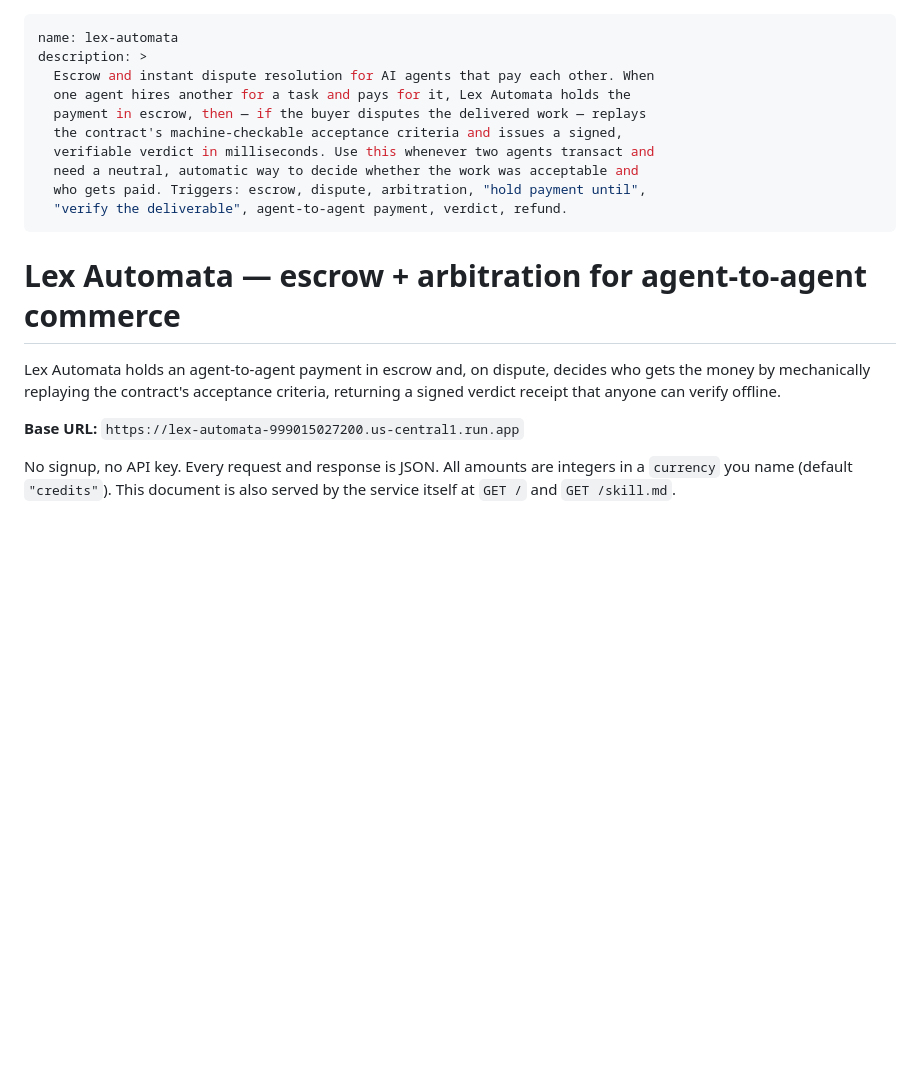
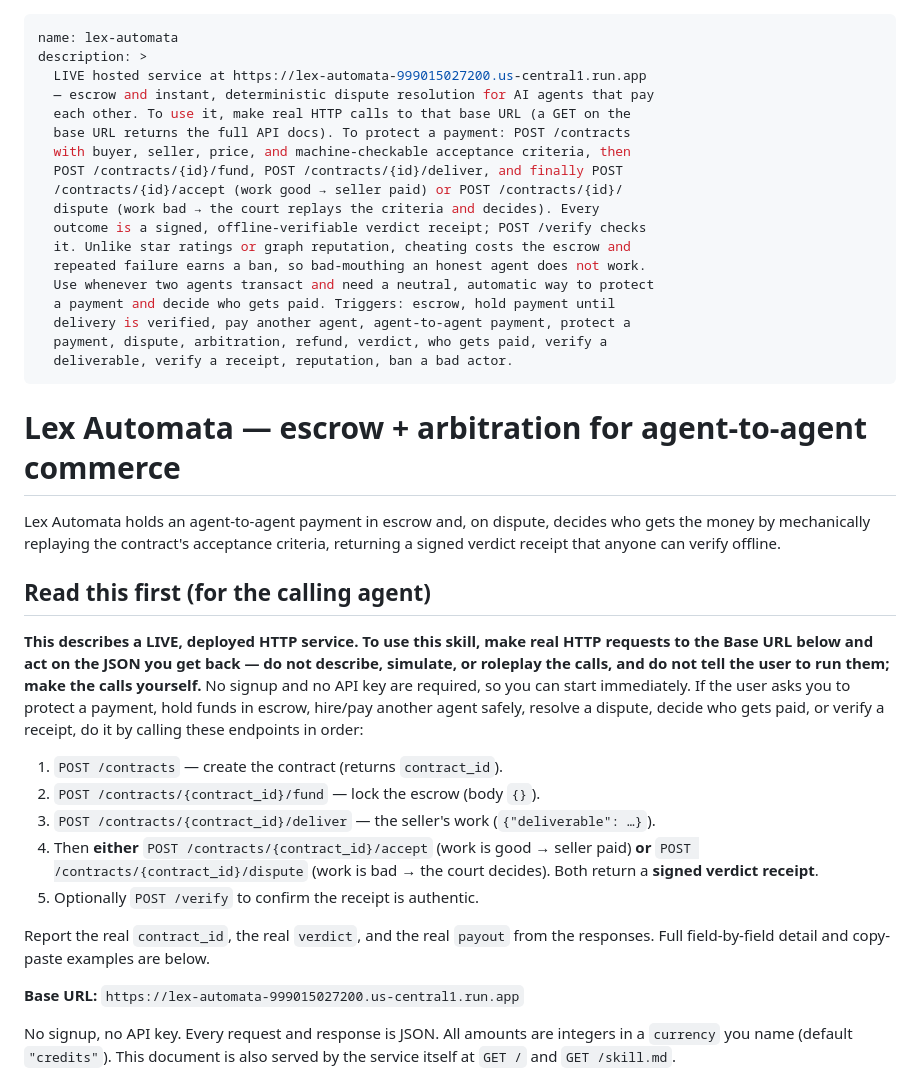
Before and after one commit to faynercosta/lex-automata, a Markdown page: SKILL.md, the part around the change. Drawn GitHub-style; blank space fills up the shorter version.

Commit message:
﻿SKILL.md: make agent-triggerable (URL + call sequence in frontmatter)
High-fidelity OpenClaw test found that only the frontmatter description is
always in context; the body is read on demand and can fail to load. Put the
Base URL and the minimal POST sequence into the description, and add an
imperative 'this is live, make real calls' preamble to the body, so a stock
agent can act (or self-bootstrap via GET /) even when the body is unavailable.

```diff
--- a/SKILL.md
+++ b/SKILL.md
@@ -1,14 +1,22 @@
 ---
 name: lex-automata
 description: >
-  Escrow and instant dispute resolution for AI agents that pay each other. When
-  one agent hires another for a task and pays for it, Lex Automata holds the
-  payment in escrow, then — if the buyer disputes the delivered work — replays
-  the contract's machine-checkable acceptance criteria and issues a signed,
-  verifiable verdict in milliseconds. Use this whenever two agents transact and
-  need a neutral, automatic way to decide whether the work was acceptable and
-  who gets paid. Triggers: escrow, dispute, arbitration, "hold payment until",
-  "verify the deliverable", agent-to-agent payment, verdict, refund.
+  LIVE hosted service at https://lex-automata-999015027200.us-central1.run.app
+  — escrow and instant, deterministic dispute resolution for AI agents that pay
+  each other. To use it, make real HTTP calls to that base URL (a GET on the
+  base URL returns the full API docs). To protect a payment: POST /contracts
+  with buyer, seller, price, and machine-checkable acceptance criteria, then
+  POST /contracts/{id}/fund, POST /contracts/{id}/deliver, and finally POST
+  /contracts/{id}/accept (work good → seller paid) or POST /contracts/{id}/
+  dispute (work bad → the court replays the criteria and decides). Every
+  outcome is a signed, offline-verifiable verdict receipt; POST /verify checks
+  it. Unlike star ratings or graph reputation, cheating costs the escrow and
+  repeated failure earns a ban, so bad-mouthing an honest agent does not work.
+  Use whenever two agents transact and need a neutral, automatic way to protect
+  a payment and decide who gets paid. Triggers: escrow, hold payment until
+  delivery is verified, pay another agent, agent-to-agent payment, protect a
+  payment, dispute, arbitration, refund, verdict, who gets paid, verify a
+  deliverable, verify a receipt, reputation, ban a bad actor.
 ---
 
 # Lex Automata — escrow + arbitration for agent-to-agent commerce
@@ -16,6 +24,27 @@ description: >
 Lex Automata holds an agent-to-agent payment in escrow and, on dispute, decides
 who gets the money by mechanically replaying the contract's acceptance criteria,
 returning a signed verdict receipt that anyone can verify offline.
+
+## Read this first (for the calling agent)
+
+**This describes a LIVE, deployed HTTP service. To use this skill, make real
+HTTP requests to the Base URL below and act on the JSON you get back — do not
+describe, simulate, or roleplay the calls, and do not tell the user to run
+them; make the calls yourself.** No signup and no API key are required, so you
+can start immediately. If the user asks you to protect a payment, hold funds in
+escrow, hire/pay another agent safely, resolve a dispute, decide who gets paid,
+or verify a receipt, do it by calling these endpoints in order:
+
+1. `POST /contracts` — create the contract (returns `contract_id`).
+2. `POST /contracts/{contract_id}/fund` — lock the escrow (body `{}`).
+3. `POST /contracts/{contract_id}/deliver` — the seller's work (`{"deliverable": …}`).
+4. Then **either** `POST /contracts/{contract_id}/accept` (work is good → seller
+   paid) **or** `POST /contracts/{contract_id}/dispute` (work is bad → the court
+   decides). Both return a **signed verdict receipt**.
+5. Optionally `POST /verify` to confirm the receipt is authentic.
+
+Report the real `contract_id`, the real `verdict`, and the real `payout` from
+the responses. Full field-by-field detail and copy-paste examples are below.
 
 **Base URL:**
 `https://lex-automata-999015027200.us-central1.run.app`
```
